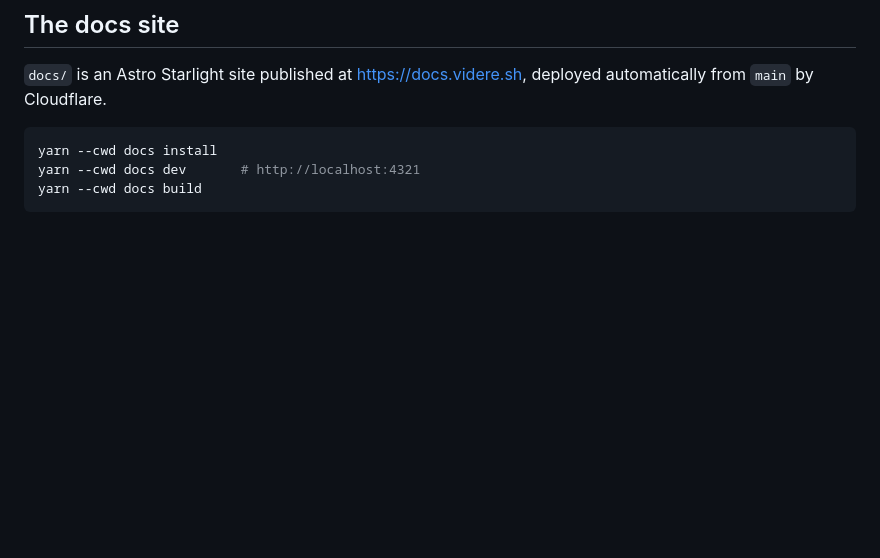
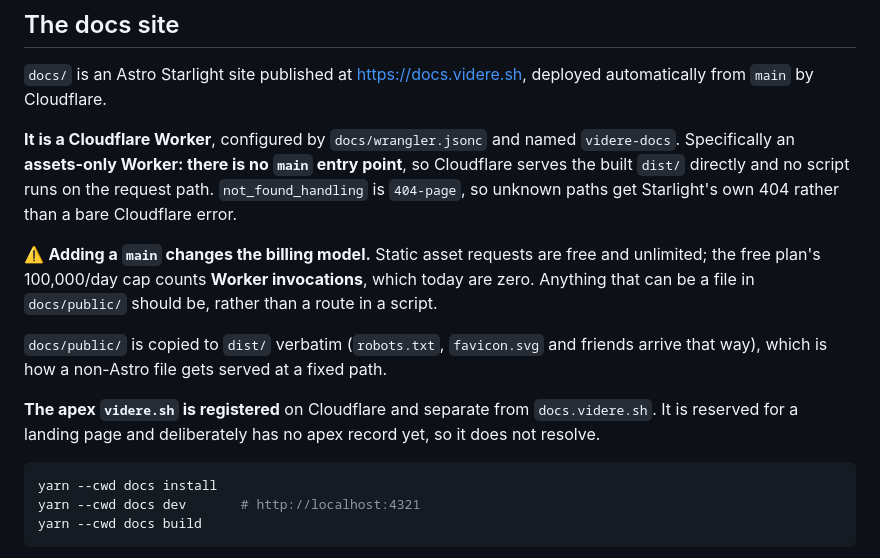
Before and after one commit to erhangundogan/videre, a Markdown page: CLAUDE.md, the part around the change. GitHub-like rendering; blank space fills up the shorter version.

Commit message:
Record how the docs site is actually deployed
It is an assets-only Cloudflare Worker with no main entry point, so static
files are served directly and no script runs per request. That distinction is
the billing model: asset requests are unmetered, Worker invocations are what
the daily cap counts, so anything that can be a file in docs/public/ should be.

Also notes that the videre.sh apex is registered, separate from the docs
subdomain, and deliberately has no record yet.

````diff
--- a/CLAUDE.md
+++ b/CLAUDE.md
@@ -702,6 +702,25 @@ for `cargo install videre`.
 `docs/` is an Astro Starlight site published at <https://docs.videre.sh>,
 deployed automatically from `main` by Cloudflare.
 
+**It is a Cloudflare Worker**, configured by `docs/wrangler.jsonc` and named
+`videre-docs`. Specifically an **assets-only Worker: there is no `main` entry
+point**, so Cloudflare serves the built `dist/` directly and no script runs on
+the request path. `not_found_handling` is `404-page`, so unknown paths get
+Starlight's own 404 rather than a bare Cloudflare error.
+
+:warning: **Adding a `main` changes the billing model.** Static asset requests
+are free and unlimited; the free plan's 100,000/day cap counts **Worker
+invocations**, which today are zero. Anything that can be a file in
+`docs/public/` should be, rather than a route in a script.
+
+`docs/public/` is copied to `dist/` verbatim (`robots.txt`, `favicon.svg` and
+friends arrive that way), which is how a non-Astro file gets served at a fixed
+path.
+
+**The apex `videre.sh` is registered** on Cloudflare and separate from
+`docs.videre.sh`. It is reserved for a landing page and deliberately has no
+apex record yet, so it does not resolve.
+
 ```bash
 yarn --cwd docs install
 yarn --cwd docs dev       # http://localhost:4321
````
